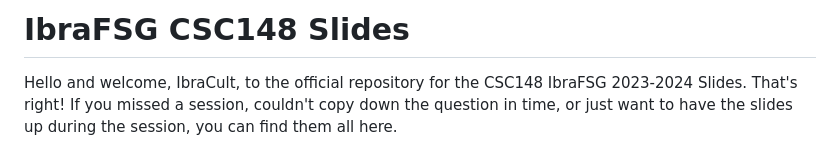
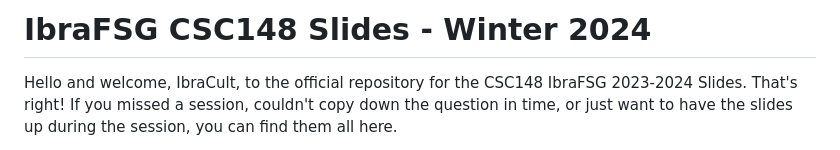
Before and after one commit to IbraTech04/CSC148-FSG-Slides-2024, a Markdown page: README.md, the part around the change. Rendered like a GitHub page.

Commit message:
Update README.md with Winter 2024 session information

```diff
--- a/README.md
+++ b/README.md
@@ -1,4 +1,4 @@
-# IbraFSG CSC148 Slides
+# IbraFSG CSC148 Slides - Winter 2024
 Hello and welcome, IbraCult, to the official repository for the CSC148 IbraFSG 2023-2024 Slides. That's right! If you missed a session, couldn't copy down the question in time, or just want to have the slides up during the session, you can find them all here.
 
 All compiled PDF files can be found in their respective week's folder. There, you can also find the raw LaTeX files used to compile the PDFs, and solutions (posted **after** the FSG session) to the practice problems. You can also find any homework problems that we may have discussed in the slides, along with a multitude of hints and tips to help you along the way.
```
